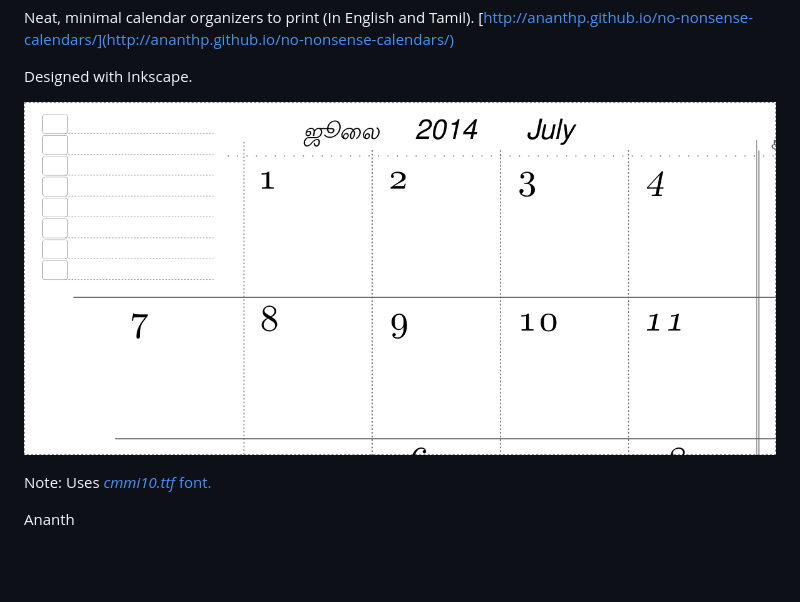
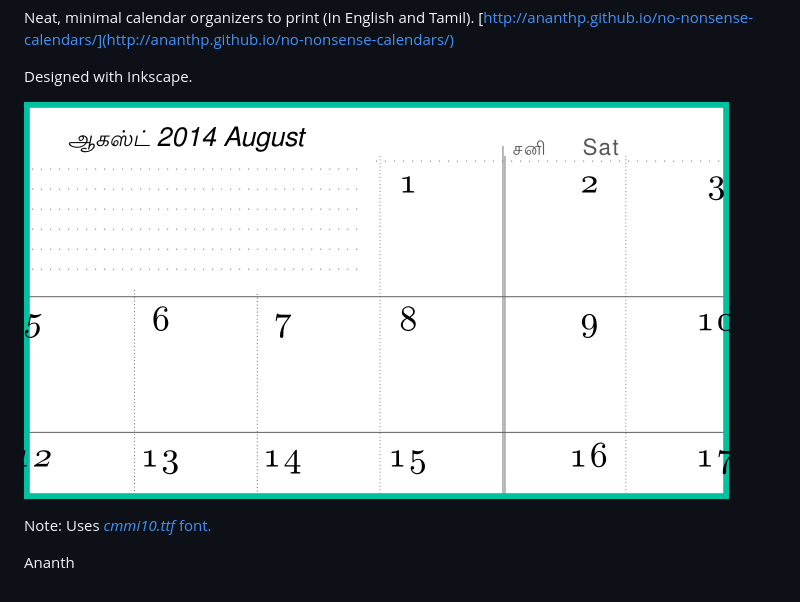
Before and after one commit to ananthp/no-nonsense-calendars, a Markdown page: README.md, the part around the change. GitHub-like rendering; pictures changed too: images/2014-07_aug--no-nonsense-calendar.png (added); blank space fills up the shorter version.

Commit message:
Added: August 2014

```diff
--- a/README.md
+++ b/README.md
@@ -6,7 +6,7 @@ Neat, minimal calendar organizers to print (In English and Tamil). [http://anant
 
 Designed with Inkscape.
 
-![July 2014 Calendar](images/2014-07_july--no-nonsense-calendar.png "July 2014, No Nonsense Calendar")
+![August 2014 Calendar](images/2014-07_aug--no-nonsense-calendar.png "August 2014, No Nonsense Calendar")
 
 Note: Uses [_cmmi10.ttf_ font.](http://www.ctan.org/tex-archive/fonts/cm/ps-type1/bakoma/ttf)
 
```
Also changed, not shown: 2 other files.
